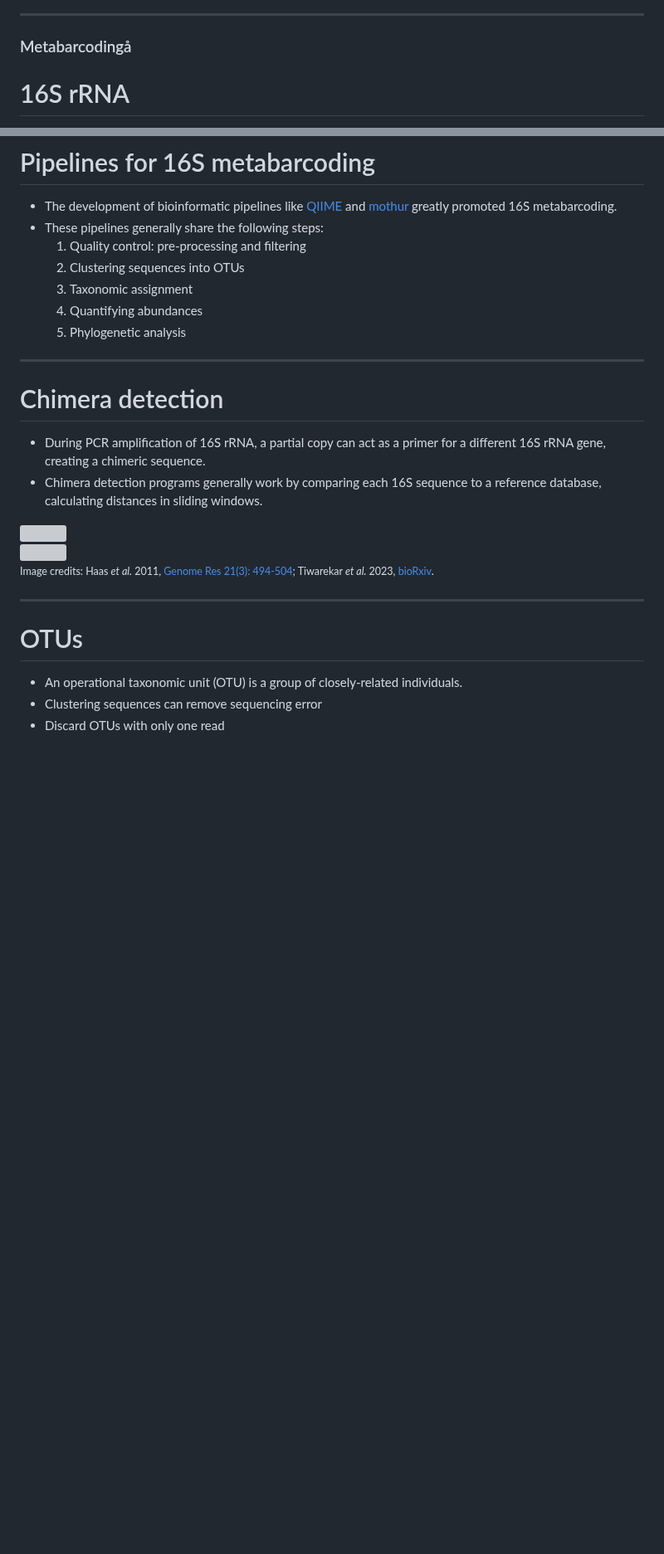
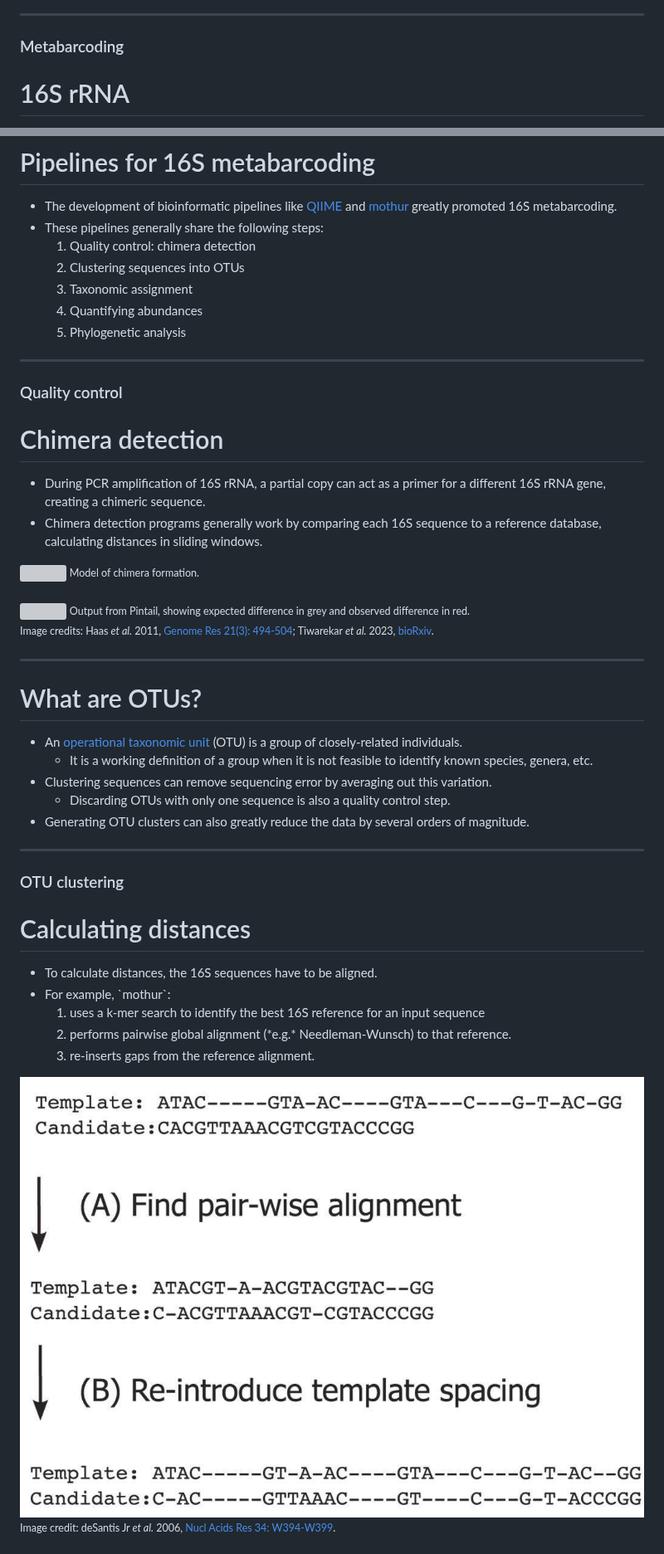
Before and after one commit to ArtPoon/slides, a Markdown page: markdown/mbi3100-counting.md, 2 parts joined by grey strips. Shown at 83% size. Drawn GitHub-style; pictures changed too: img/NAST.png (added); blank space fills up the shorter version; grey boxes are pictures that could not be loaded.

```diff
--- a/markdown/mbi3100-counting.md
+++ b/markdown/mbi3100-counting.md
@@ -38,7 +38,7 @@
 
 ---
 
-### Metabarcodingå
+### Metabarcoding
 # 16S rRNA
 
 * Bacterial genomes carry from one to 15 copies of genes encoding [16S rRNA](https://en.wikipedia.org/wiki/16S_ribosomal_RNA), a component of the ribosome.
@@ -52,7 +52,7 @@
 
 * The development of bioinformatic pipelines like [QIIME](https://qiime2.org/) and [mothur](https://mothur.org/) greatly promoted 16S metabarcoding.
 * These pipelines generally share the following steps:
-  1. Quality control: pre-processing and filtering
+  1. Quality control: chimera detection
   2. Clustering sequences into OTUs
   3. Taxonomic assignment
   4. Quantifying abundances
@@ -63,16 +63,23 @@
 
 <div style="display: flex; align-items: center; justify-content: space-around;">
 <div style="flex: 1.1;">
+<h3>Quality control</h3>
 <h1>Chimera detection</h1>
 <ul>
 <li>During PCR amplification of 16S rRNA, a partial copy can act as a primer for a different 16S rRNA gene, creating a chimeric sequence.</li>
 <li>Chimera detection programs generally work by comparing each 16S sequence to a reference database, calculating distances in sliding windows.</li>
 </ul>
 </div>
-<div style="flex: 1;">
-<img src="/img/chimera-formation.jpeg" height="250px">
-<br/>
+<div style="flex: 1; padding-left: 12pt;">
+<img src="/img/chimera-formation.jpeg" height="230px">
+<small>
+Model of chimera formation.
+</small>
+<br/><br/>
 <img src="/img/pintail.jpg" height="200px">
+<small>
+Output from Pintail, showing expected difference in grey and observed difference in red.
+</small>
 </div>
 </div>
 
@@ -82,8 +89,38 @@ Image credits: Haas <i>et al.</i> 2011, <a href="https://genome.cshlp.org/conten
 
 ---
 
-# OTUs
+# What are OTUs?
 
-* An operational taxonomic unit (OTU) is a group of closely-related individuals.
-* Clustering sequences can remove sequencing error
-* Discard OTUs with only one read
+* An [operational taxonomic unit](https://en.wikipedia.org/wiki/Operational_taxonomic_unit) (OTU) is a group of closely-related individuals.
+  * It is a working definition of a group when it is not feasible to identify known species, genera, etc.
+* Clustering sequences can remove sequencing error by averaging out this variation.
+  * Discarding OTUs with only one sequence is also a quality control step.
+* Generating OTU clusters can also greatly reduce the data by several orders of magnitude.
+
+---
+
+### OTU clustering
+# Calculating distances
+
+
+<div style="display: flex; align-items: center; justify-content: space-around;">
+<div style="flex: 1;">
+<ul>
+<li>To calculate distances, the 16S sequences have to be aligned.</li>
+<li>For example, `mothur`:
+  <ol>
+  <li>uses a k-mer search to identify the best 16S reference for an input sequence</li>
+  <li>performs pairwise global alignment (*e.g.* Needleman-Wunsch) to that reference.</li>
+  <li>re-inserts gaps from the reference alignment.</li>
+  </ol>
+</ul>
+</div>
+<div style="flex: 1; padding-left: 1em;">
+<img src="/img/NAST.png">
+<br/>
+<small>
+Image credit: deSantis Jr <i>et al.</i> 2006, <a href="https://pmc.ncbi.nlm.nih.gov/articles/PMC1538769/">Nucl Acids Res 34: W394-W399</a>.
+</small>
+</div>
+</div>
+
```
Also changed, not shown: other parts of markdown/mbi3100-counting.md (+69 -0 lines), img/Zymo-mock.png (added).
